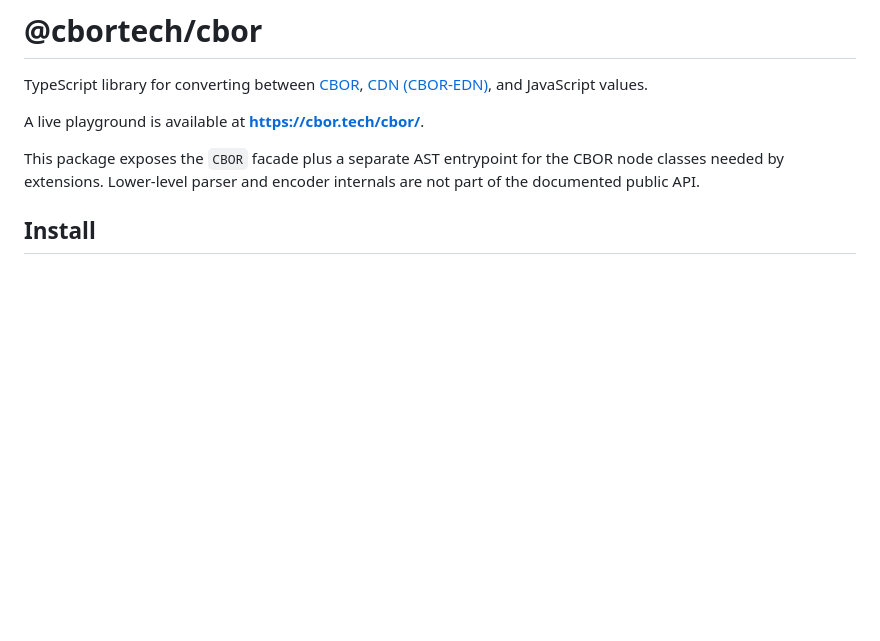
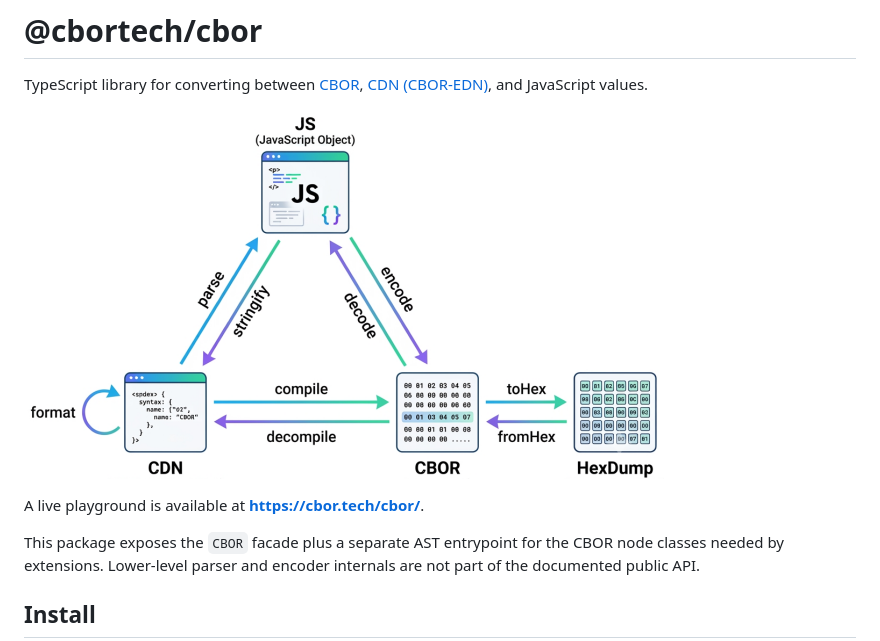
Before and after one commit to cbortech/cbor, a Markdown page: README.md, the part around the change. Rendered like a GitHub page; pictures changed too: assets/cbor-cdn-js.png (added); blank space fills up the shorter version.

Commit message:
docs: add CBOR CDN JS diagram

```diff
--- a/README.md
+++ b/README.md
@@ -2,6 +2,8 @@
 
 TypeScript library for converting between [CBOR](#specifications),
 [CDN (CBOR-EDN)](#specifications), and JavaScript values.
+
+![Relationship between CBOR, CDN, and JavaScript values](./assets/cbor-cdn-js.png)
 
 A live playground is available at **https://cbor.tech/cbor/**.
 
```
Also changed, not shown: README.ja.md (+2 -0 lines), 2 other files.
